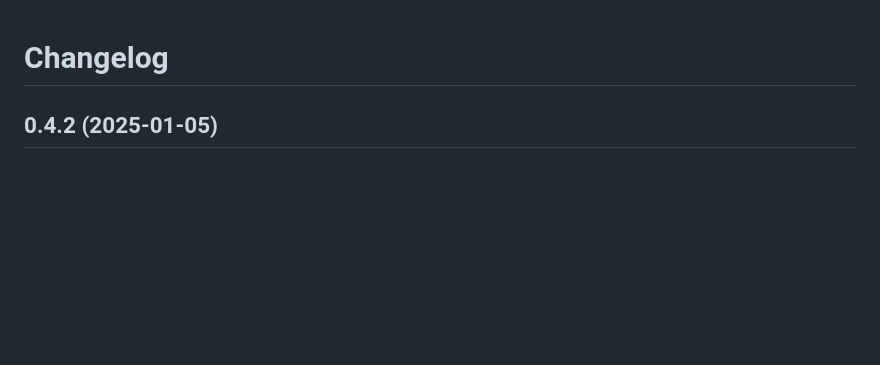
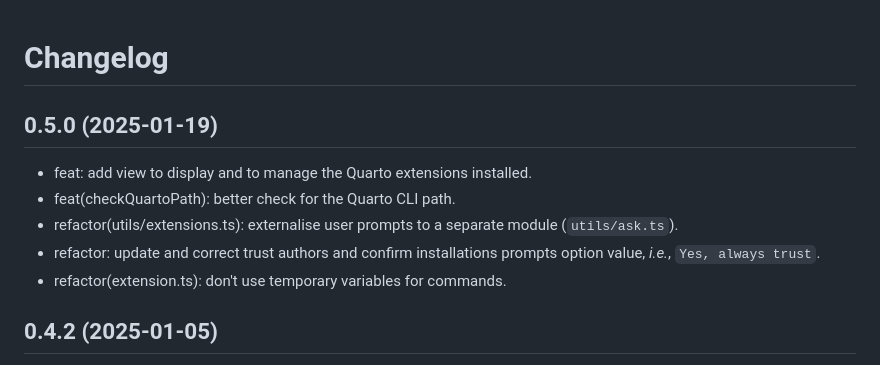
Before and after one commit to mcanouil/quarto-wizard, a Markdown page: CHANGELOG.md, the part around the change. GitHub-like rendering; blank space fills up the shorter version.

```diff
--- a/CHANGELOG.md
+++ b/CHANGELOG.md
@@ -1,4 +1,12 @@
 # Changelog
+
+## 0.5.0 (2025-01-19)
+
+- feat: add view to display and to manage the Quarto extensions installed.
+- feat(checkQuartoPath): better check for the Quarto CLI path.
+- refactor(utils/extensions.ts): externalise user prompts to a separate module (`utils/ask.ts`).
+- refactor: update and correct trust authors and confirm installations prompts option value, *i.e.*, `Yes, always trust`.
+- refactor(extension.ts): don't use temporary variables for commands.
 
 ## 0.4.2 (2025-01-05)
 
```
Also changed, not shown: README.md (+9 -0 lines), assets/images/explorer-view.png (added), 9 other files.
